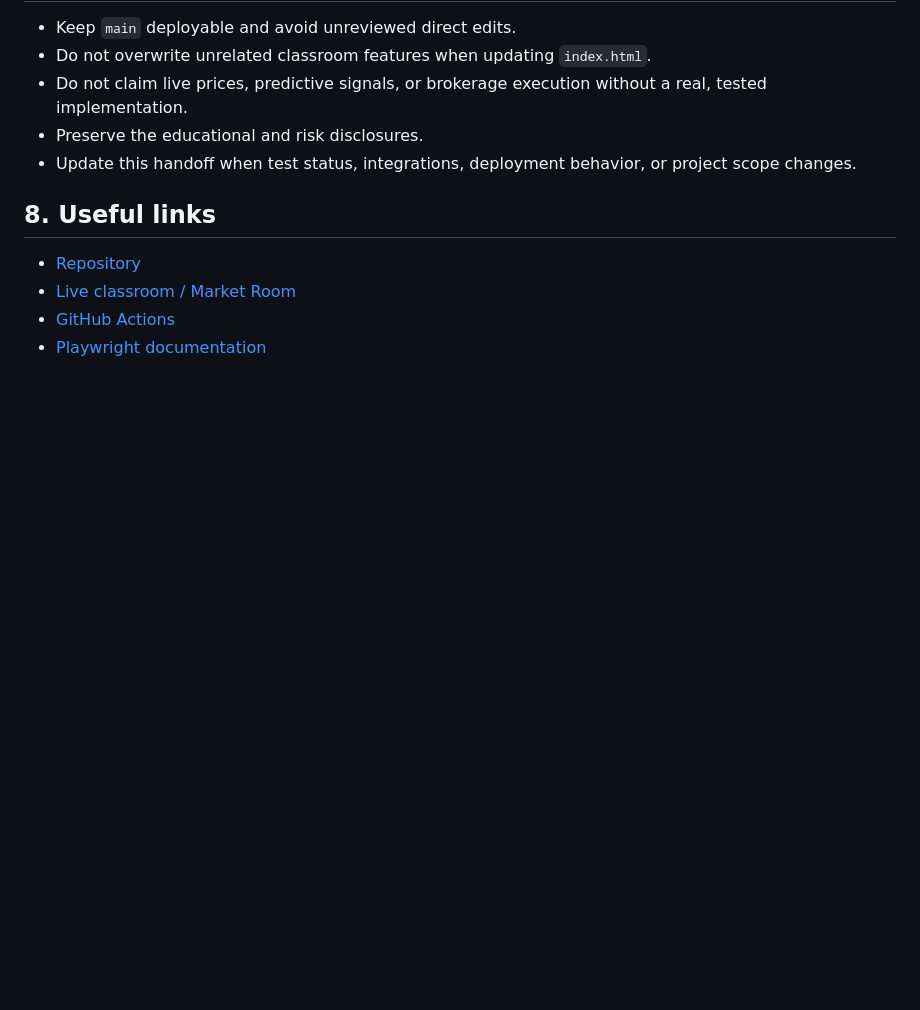
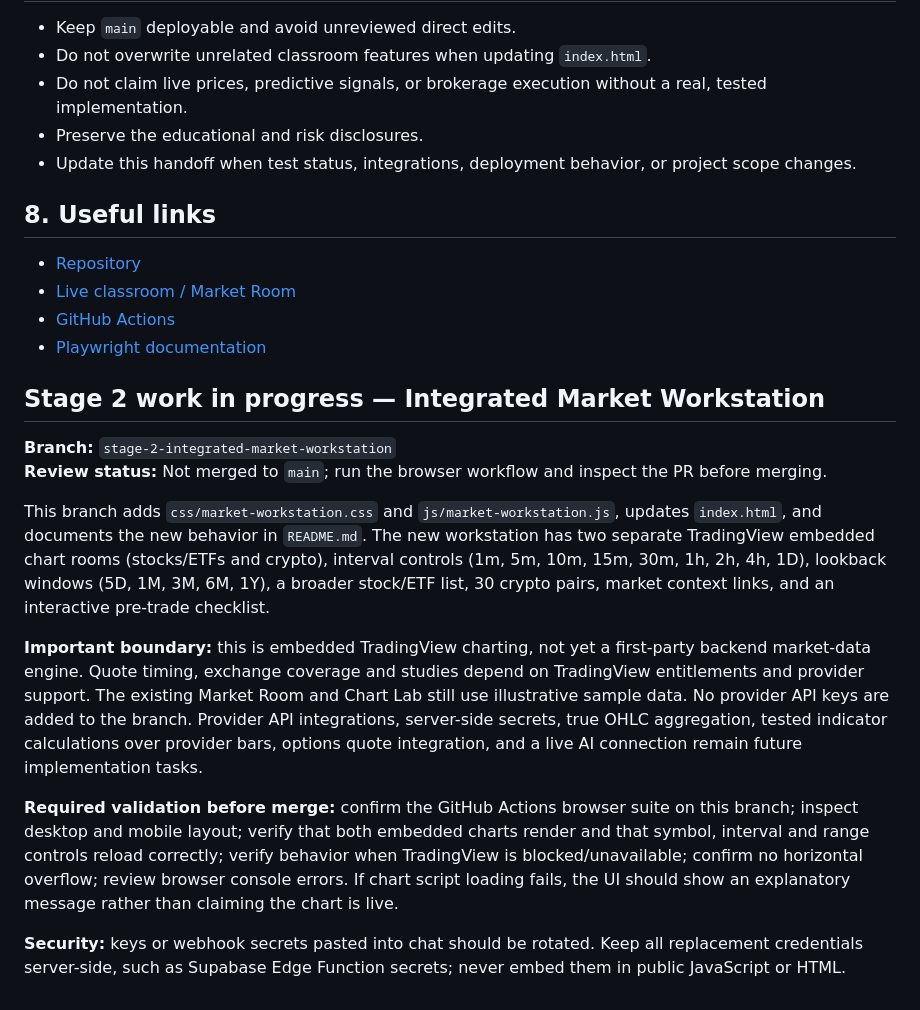
Before and after one commit to ROLRichman/RO-Lyfe-Trading-Intelligence-Classroom, a Markdown page: PROJECT-HANDOFF.md, the part around the change. Rendered like a GitHub page; blank space fills up the shorter version.

Commit message:
Record Stage 2 workstation implementation and validation gates

```diff
--- a/PROJECT-HANDOFF.md
+++ b/PROJECT-HANDOFF.md
@@ -118,3 +118,16 @@ The Playwright configuration starts a static server at `http://127.0.0.1:4173`.
 - [Live classroom / Market Room](https://rolrichman.github.io/RO-Lyfe-Trading-Intelligence-Classroom/#market-room)
 - [GitHub Actions](https://github.com/ROLRichman/RO-Lyfe-Trading-Intelligence-Classroom/actions)
 - [Playwright documentation](https://playwright.dev/docs/intro)
+
+## Stage 2 work in progress — Integrated Market Workstation
+
+**Branch:** `stage-2-integrated-market-workstation`
+**Review status:** Not merged to `main`; run the browser workflow and inspect the PR before merging.
+
+This branch adds `css/market-workstation.css` and `js/market-workstation.js`, updates `index.html`, and documents the new behavior in `README.md`. The new workstation has two separate TradingView embedded chart rooms (stocks/ETFs and crypto), interval controls (1m, 5m, 10m, 15m, 30m, 1h, 2h, 4h, 1D), lookback windows (5D, 1M, 3M, 6M, 1Y), a broader stock/ETF list, 30 crypto pairs, market context links, and an interactive pre-trade checklist.
+
+**Important boundary:** this is embedded TradingView charting, not yet a first-party backend market-data engine. Quote timing, exchange coverage and studies depend on TradingView entitlements and provider support. The existing Market Room and Chart Lab still use illustrative sample data. No provider API keys are added to the branch. Provider API integrations, server-side secrets, true OHLC aggregation, tested indicator calculations over provider bars, options quote integration, and a live AI connection remain future implementation tasks.
+
+**Required validation before merge:** confirm the GitHub Actions browser suite on this branch; inspect desktop and mobile layout; verify that both embedded charts render and that symbol, interval and range controls reload correctly; verify behavior when TradingView is blocked/unavailable; confirm no horizontal overflow; review browser console errors. If chart script loading fails, the UI should show an explanatory message rather than claiming the chart is live.
+
+**Security:** keys or webhook secrets pasted into chat should be rotated. Keep all replacement credentials server-side, such as Supabase Edge Function secrets; never embed them in public JavaScript or HTML.
```
